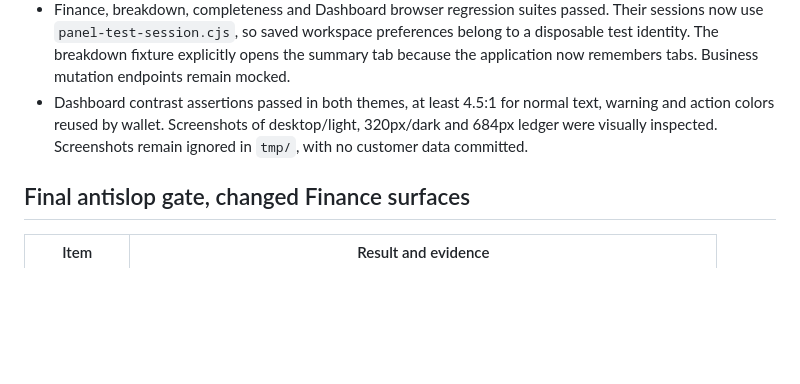
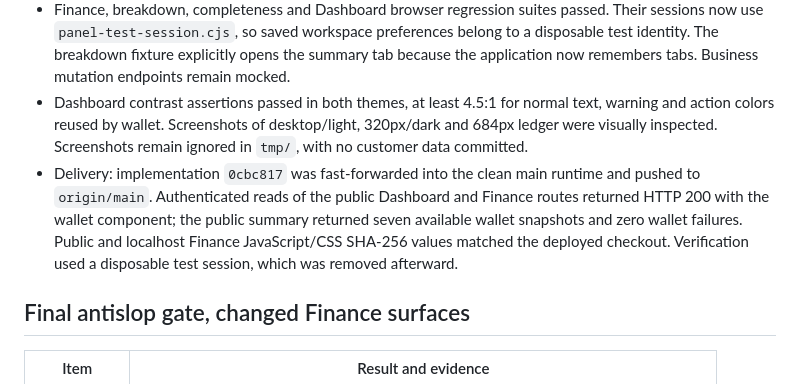
Before and after one commit to ramdanifahmy2023/fahra-kelola, a Markdown page: ops/finance-wallet-implementation-20260930.md, the part around the change. Drawn GitHub-style; blank space fills up the shorter version.

Commit message:
Record live seller wallet verification

```diff
--- a/ops/finance-wallet-implementation-20260930.md
+++ b/ops/finance-wallet-implementation-20260930.md
@@ -31,6 +31,7 @@ Reading this as an existing multi-store operations dashboard for a shared shop t
 - `node tests/finance-wallet-ui.cjs`: both routes; totals and selected stores; restricted balance unchanged; escaped/missing reason; missing/zero/failure data; timestamps; report date independence; loading/error/reset and recovery; keyboard disclosure/focus; 320/500/999/1600px; light/dark; 684px available content; long names, large amounts and 200% text reflow. Large fixture amounts stay on one line at the standard tested widths.
 - Finance, breakdown, completeness and Dashboard browser regression suites passed. Their sessions now use `panel-test-session.cjs`, so saved workspace preferences belong to a disposable test identity. The breakdown fixture explicitly opens the summary tab because the application now remembers tabs. Business mutation endpoints remain mocked.
 - Dashboard contrast assertions passed in both themes, at least 4.5:1 for normal text, warning and action colors reused by wallet. Screenshots of desktop/light, 320px/dark and 684px ledger were visually inspected. Screenshots remain ignored in `tmp/`, with no customer data committed.
+- Delivery: implementation `0cbc817` was fast-forwarded into the clean main runtime and pushed to `origin/main`. Authenticated reads of the public Dashboard and Finance routes returned HTTP 200 with the wallet component; the public summary returned seven available wallet snapshots and zero wallet failures. Public and localhost Finance JavaScript/CSS SHA-256 values matched the deployed checkout. Verification used a disposable test session, which was removed afterward.
 
 ## Final antislop gate, changed Finance surfaces
 
```
